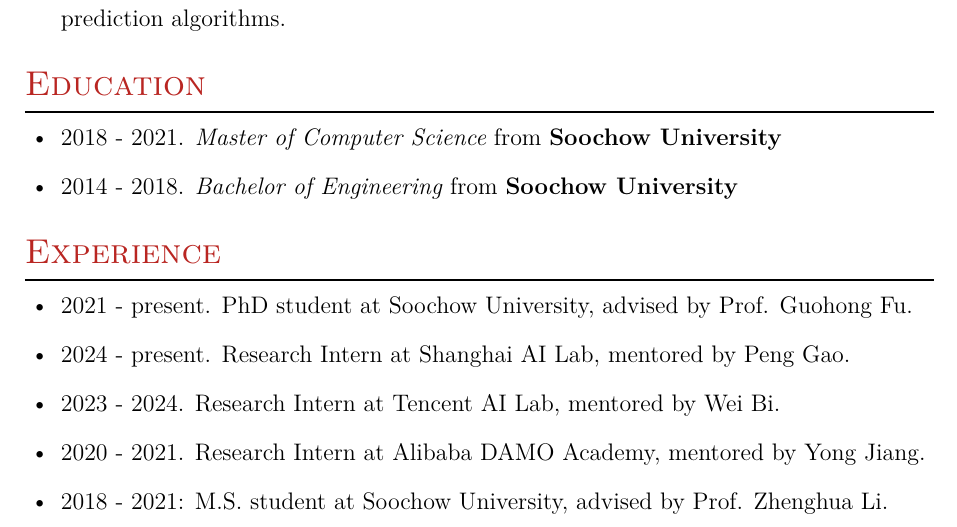
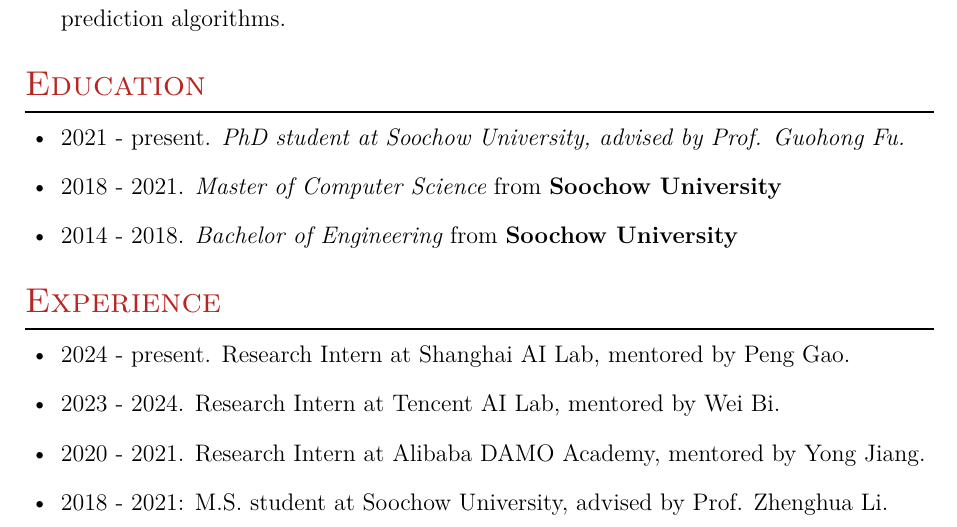
Before and after one commit to yzhangcs/yzhangcs.github.io, a LaTeX CV (assets/files/cv.tex): part of page 2 of 2, cut so that both start at the same text. Compiled offline with XeLaTeX.

Commit message:
Update cv.tex

```diff
--- a/assets/files/cv.tex
+++ b/assets/files/cv.tex
@@ -150,13 +150,13 @@
 %Section: Education
 \section{Education}
 \begin{itemize}[leftmargin=18pt]
+\item 2021 - present. \emph{PhD student at Soochow University, advised by Prof. Guohong Fu.}
 \item 2018 - 2021. \emph{Master of Computer Science} from \textbf{Soochow University}
 \item 2014 - 2018. \emph{Bachelor of Engineering} from \textbf{Soochow University}
 \end{itemize}
 
 \section{Experience}
 \begin{itemize}[leftmargin=18pt]
-\item 2021 - present. PhD student at Soochow University, advised by Prof. Guohong Fu.
 \item 2024 - present. Research Intern at Shanghai AI Lab, mentored by Peng Gao.
 \item 2023 - 2024. Research Intern at Tencent AI Lab, mentored by Wei Bi.
 \item 2020 - 2021. Research Intern at Alibaba DAMO Academy, mentored by Yong Jiang.
```
